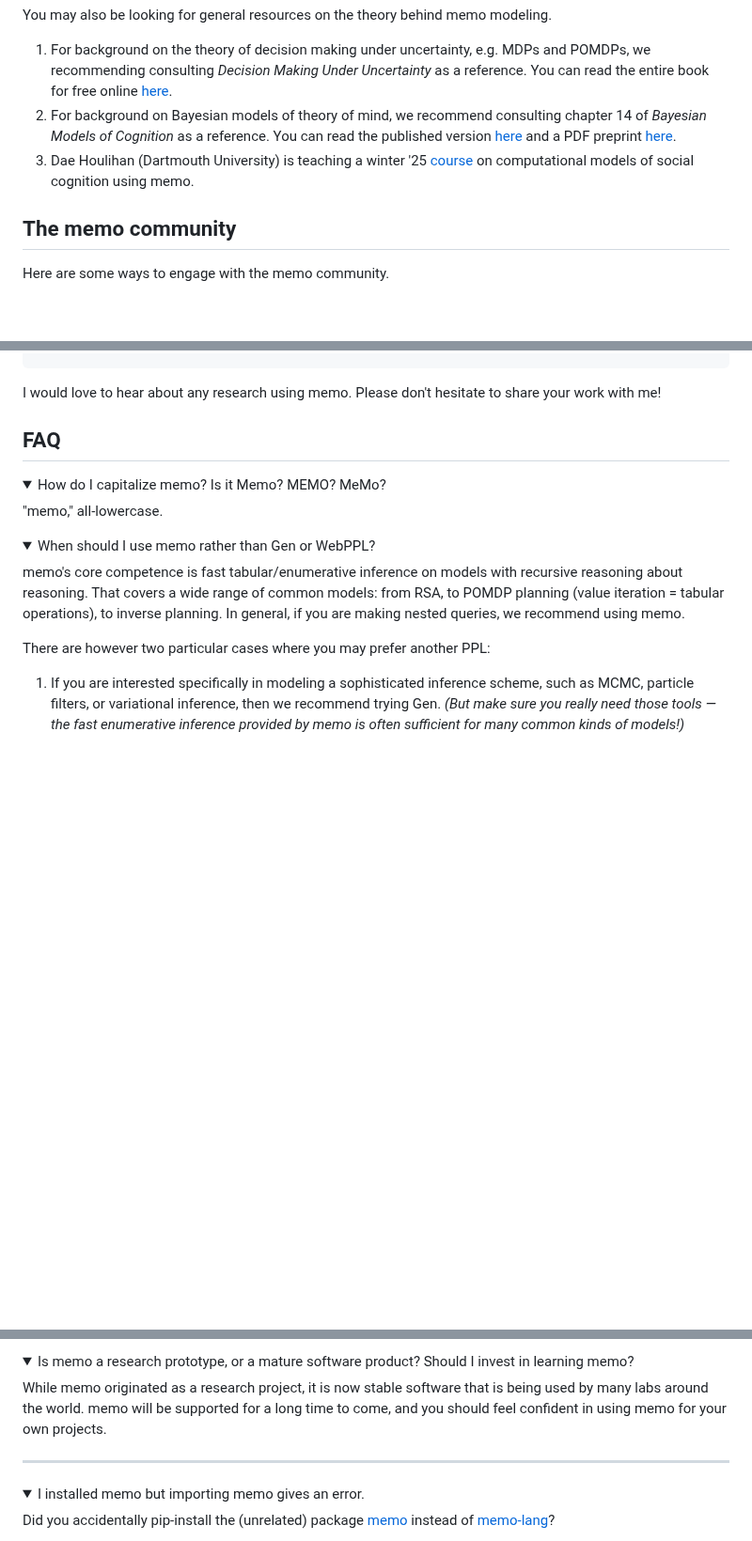
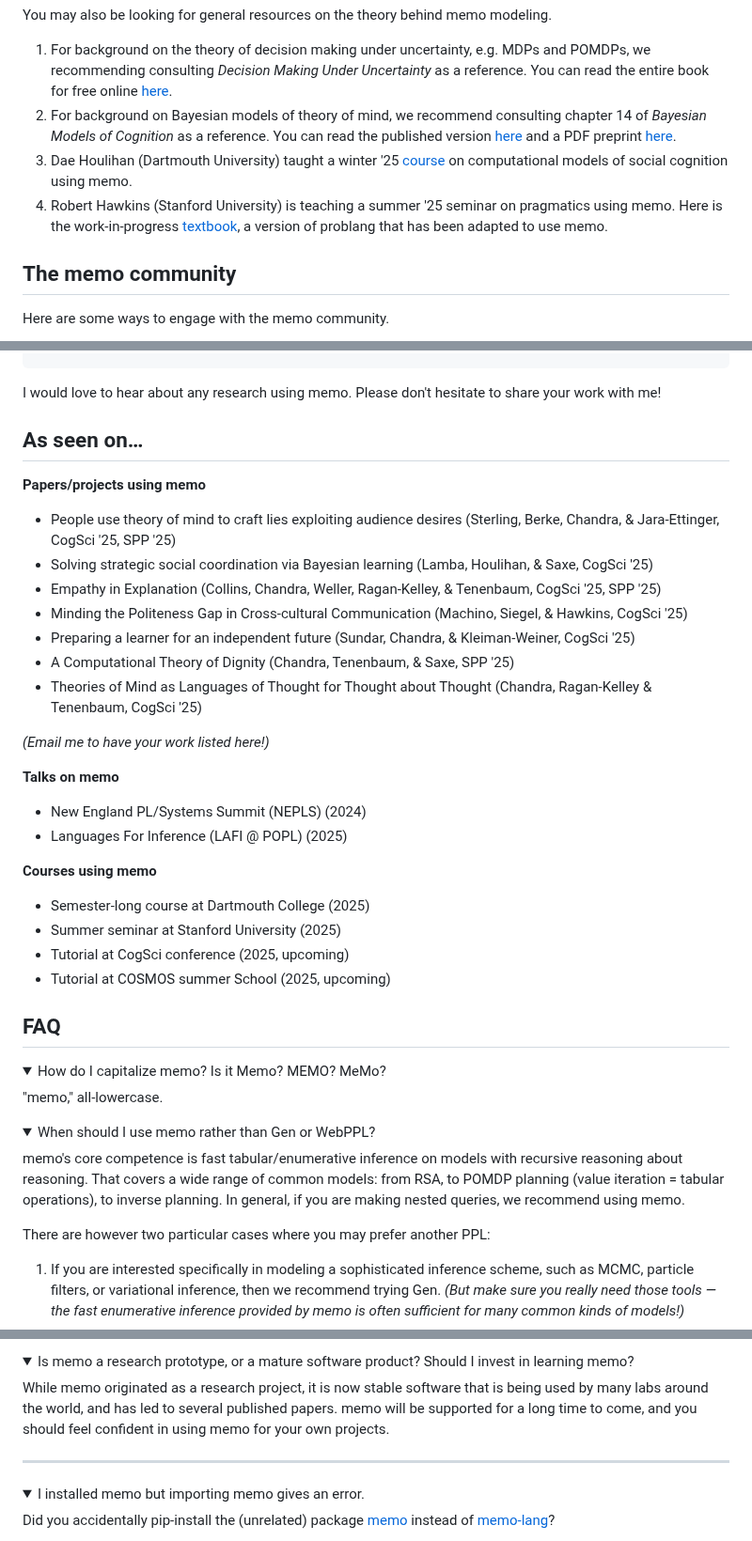
Before and after one commit to kach/memo, a Markdown page: README.md, 3 parts joined by grey strips. Shown at 94% size. Drawn GitHub-style; folded sections open; blank space fills up the shorter version.

````diff
--- a/README.md
+++ b/README.md
@@ -23,7 +23,8 @@ There are many resources available for learning memo.
 You may also be looking for general resources on the theory behind memo modeling.
 1. For background on the theory of decision making under uncertainty, e.g. MDPs and POMDPs, we recommending consulting _Decision Making Under Uncertainty_ as a reference. You can read the entire book for free online [here](https://algorithmsbook.com/decisionmaking/).
 2. For background on Bayesian models of theory of mind, we recommend consulting chapter 14 of _Bayesian Models of Cognition_ as a reference. You can read the published version [here](https://mitpress.ublish.com/ebook/bayesian-models-of-cognition-reverse-engineering-the-mind-preview/12799/341) and a PDF preprint [here](https://www.tomerullman.org/papers/BBB_chapter14.pdf).
-3. Dae Houlihan (Dartmouth University) is teaching a winter '25 [course](https://comosoco.daeh.info) on computational models of social cognition using memo.
+3. Dae Houlihan (Dartmouth University) taught a winter '25 [course](https://comosoco.daeh.info) on computational models of social cognition using memo.
+4. Robert Hawkins (Stanford University) is teaching a summer '25 seminar on pragmatics using memo. Here is the work-in-progress [textbook](https://hawkrobe.github.io/probLang-memo/), a version of problang that has been adapted to use memo.
 
 ## The memo community
 
@@ -47,6 +48,30 @@ An early draft of a paper on memo's design and implementation is available [here
 ```
 
 I would love to hear about any research using memo. Please don't hesitate to share your work with me!
+
+## As seen on…
+
+**Papers/projects using memo**
+- People use theory of mind to craft lies exploiting audience desires (Sterling, Berke, Chandra, & Jara-Ettinger, CogSci '25, SPP '25)
+- Solving strategic social coordination via Bayesian learning (Lamba, Houlihan, & Saxe, CogSci '25)
+- Empathy in Explanation (Collins, Chandra, Weller, Ragan-Kelley, & Tenenbaum, CogSci '25, SPP '25)
+- Minding the Politeness Gap in Cross-cultural Communication (Machino, Siegel, & Hawkins, CogSci '25)
+- Preparing a learner for an independent future (Sundar, Chandra, & Kleiman-Weiner, CogSci '25)
+- A Computational Theory of Dignity (Chandra, Tenenbaum, & Saxe, SPP '25)
+- Theories of Mind as Languages of Thought for Thought about Thought (Chandra, Ragan-Kelley & Tenenbaum, CogSci '25)
+
+_(Email me to have your work listed here!)_
+
+**Talks on memo**
+- New England PL/Systems Summit (NEPLS) (2024)
+- Languages For Inference (LAFI @ POPL) (2025)
+
+**Courses using memo**
+- Semester-long course at Dartmouth College (2025)
+- Summer seminar at Stanford University (2025)
+- Tutorial at CogSci conference (2025, upcoming)
+- Tutorial at COSMOS summer School (2025, upcoming)
+
 
 ## FAQ
 
@@ -85,7 +110,7 @@ One way to think about memo is that it simulates _all_ possible traces at the sa
 
 <details><summary>Is memo a research prototype, or a mature software product? Should I invest in learning memo?</summary>
 
-While memo originated as a research project, it is now stable software that is being used by many labs around the world. memo will be supported for a long time to come, and you should feel confident in using memo for your own projects.
+While memo originated as a research project, it is now stable software that is being used by many labs around the world, and has led to several published papers. memo will be supported for a long time to come, and you should feel confident in using memo for your own projects.
 </details>
 
 ---
````
Also changed, not shown: other parts of README.md (+1 -1 lines).
